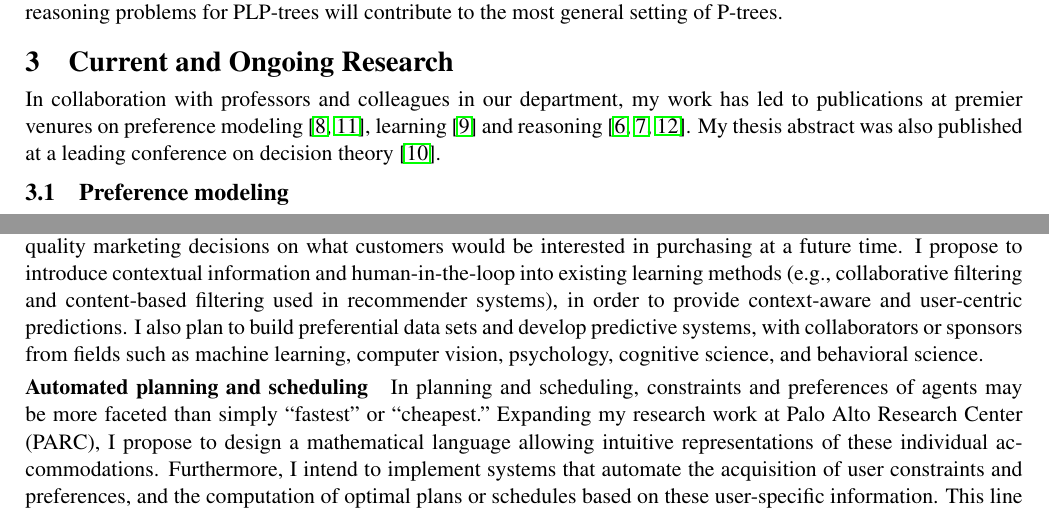
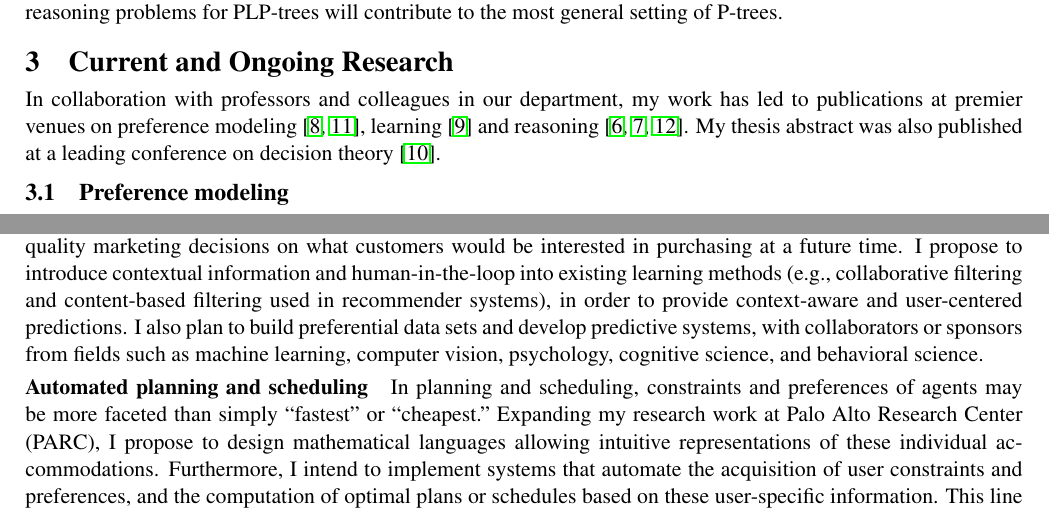
Before and after one commit to xudongliu23/ResearchStatement, a LaTeX document (RS_Xudong_Liu.tex): two parts of pages 2 and 3 of 4, joined at a grey line, cut so that both start at the same text. Compiled offline with pdfLaTeX.

Commit message:
Minor changes.

```diff
--- a/RS_Xudong_Liu.tex
+++ b/RS_Xudong_Liu.tex
@@ -237,7 +237,7 @@ to the most general setting of P-trees.
 
 \section{Current and Ongoing Research}
 \noindent In collaboration with professors and colleagues in our department,
-my work has led to publications at premier venures on preference modeling \cite{wsh/mpref14/LiuT,LiuT:PT}, learning
+my work has led to publications at premier venues on preference modeling \cite{wsh/mpref14/LiuT,LiuT:PT}, learning
 \cite{LiuT:Learn_PLPTrees} and reasoning \cite{LiuT:LPT_ASP_EA,LiuT:LPT_ASP,Spradling}.
 My thesis abstract was also published at a leading conference on decision theory \cite{Liu:TA}.
 
@@ -400,7 +340,7 @@ For instance, many companies want to make quality marketing decisions
 on what customers would be interested in purchasing at a future time.
 I propose to introduce contextual information and human-in-the-loop into existing learning methods
 (e.g., collaborative filtering and content-based filtering used in recommender systems),
-in order to provide context-aware and user-centric predictions.
+in order to provide context-aware and user-centered predictions.
 I also plan to build preferential data sets and develop predictive systems, with collaborators
 or sponsors from fields
 such as machine learning, computer vision, psychology, cognitive science, and behavioral science.
@@ -409,7 +349,7 @@ such as machine learning, computer vision, psychology, cognitive science, and be
 In planning and scheduling, constraints and preferences of agents may be more faceted than simply
 ``fastest" or ``cheapest."
 Expanding my research work at Palo Alto Research Center (PARC),
-I propose to design a mathematical language allowing
+I propose to design mathematical languages allowing
 intuitive representations of these individual accommodations.
 Furthermore, I intend to implement systems
 that automate the acquisition of user constraints and preferences, and the computation of optimal plans or schedules
```
Also changed, not shown: RS_Xudong_Liu.tex (62 more changed lines).
